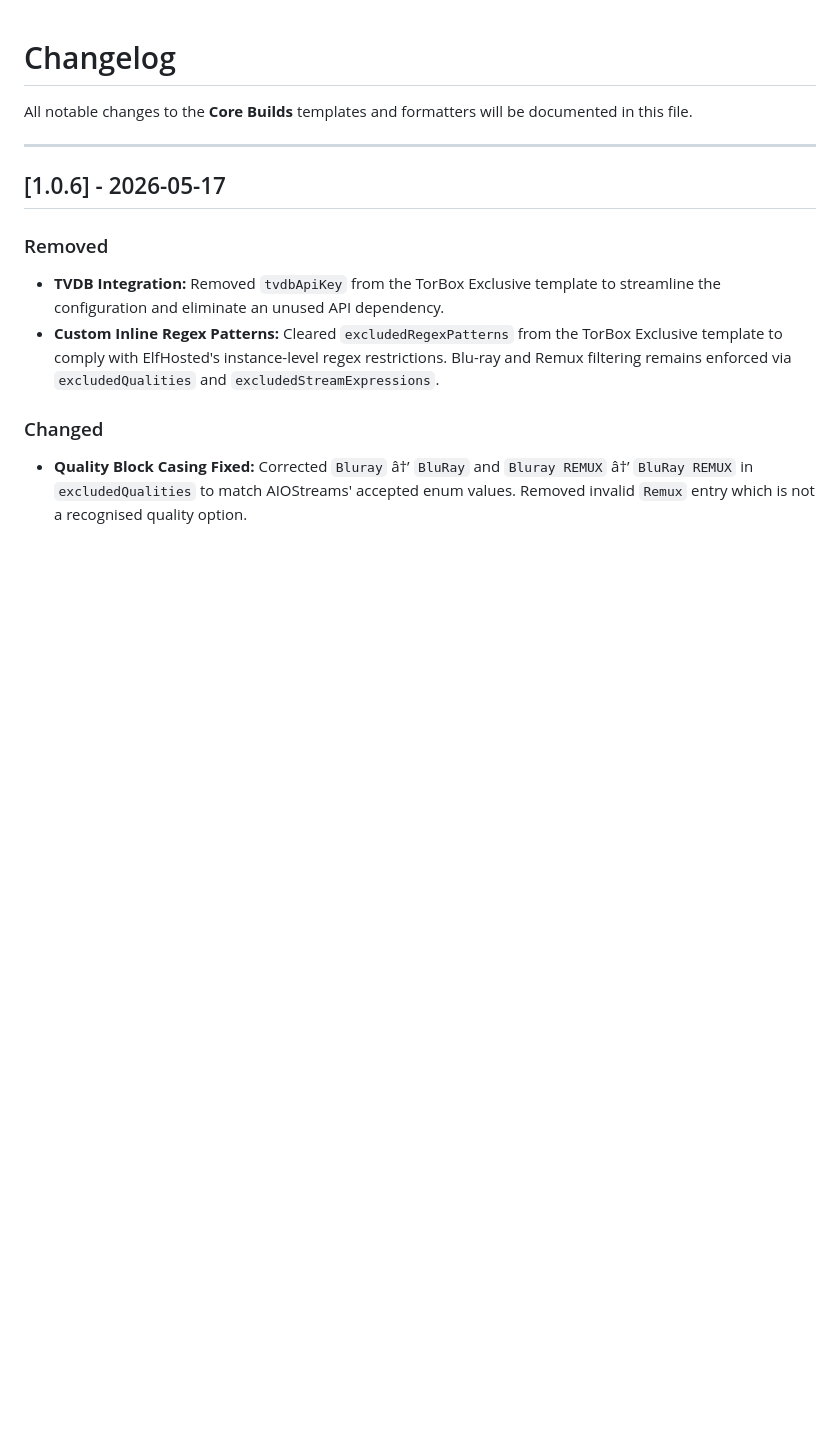
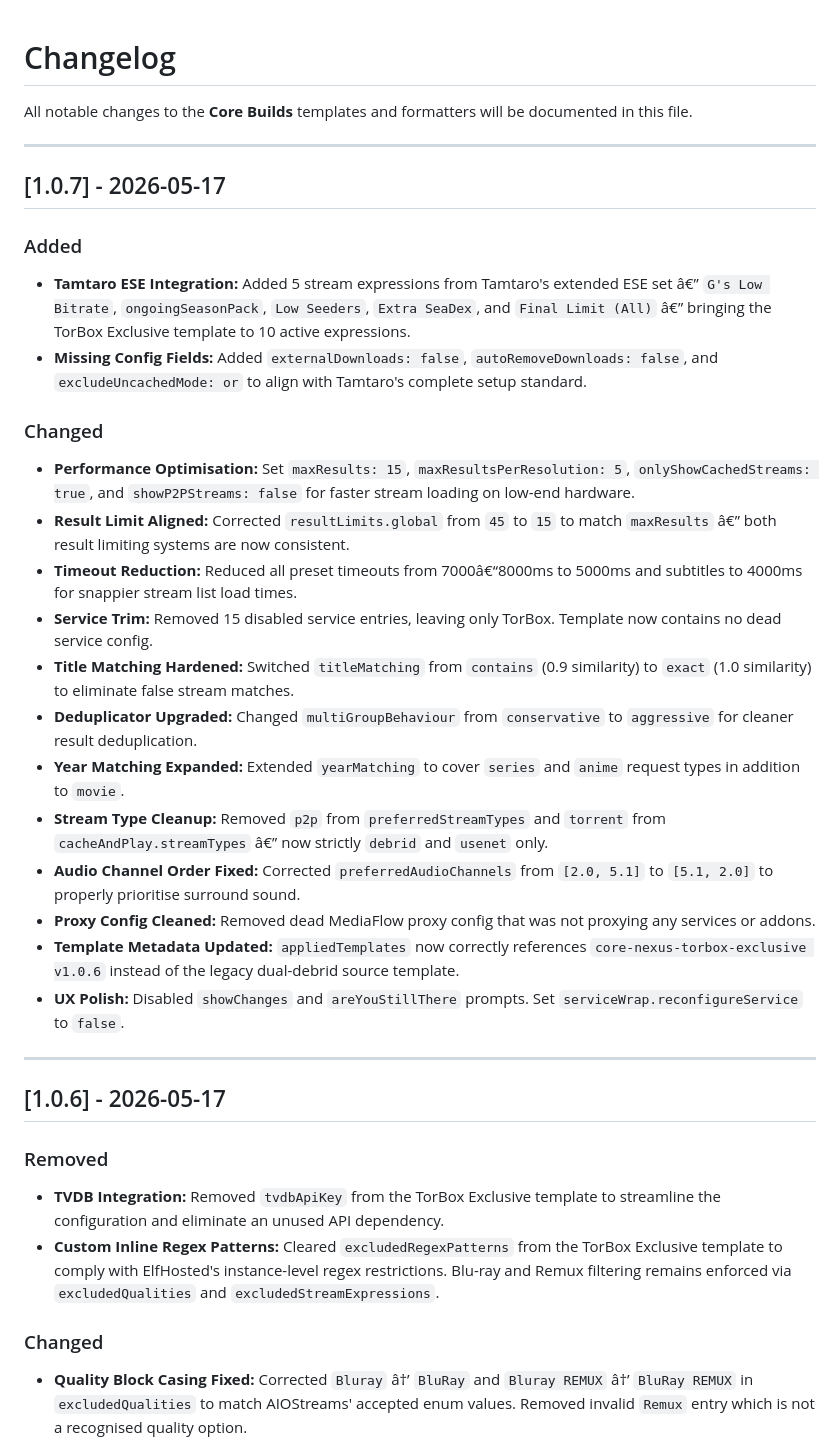
Before and after one commit to Branding-Brevity/Core-Builds-By-Brevity, a Markdown page: CHANGELOG.md, the part around the change. GitHub-like rendering; blank space fills up the shorter version.

```diff
--- a/CHANGELOG.md
+++ b/CHANGELOG.md
@@ -1,6 +1,28 @@
 # Changelog
 
 All notable changes to the **Core Builds** templates and formatters will be documented in this file.
+
+---
+
+## [1.0.7] - 2026-05-17
+
+### Added
+- **Tamtaro ESE Integration:** Added 5 stream expressions from Tamtaro's extended ESE set â€” `G's Low Bitrate`, `ongoingSeasonPack`, `Low Seeders`, `Extra SeaDex`, and `Final Limit (All)` â€” bringing the TorBox Exclusive template to 10 active expressions.
+- **Missing Config Fields:** Added `externalDownloads: false`, `autoRemoveDownloads: false`, and `excludeUncachedMode: or` to align with Tamtaro's complete setup standard.
+
+### Changed
+- **Performance Optimisation:** Set `maxResults: 15`, `maxResultsPerResolution: 5`, `onlyShowCachedStreams: true`, and `showP2PStreams: false` for faster stream loading on low-end hardware.
+- **Result Limit Aligned:** Corrected `resultLimits.global` from `45` to `15` to match `maxResults` â€” both result limiting systems are now consistent.
+- **Timeout Reduction:** Reduced all preset timeouts from 7000â€“8000ms to 5000ms and subtitles to 4000ms for snappier stream list load times.
+- **Service Trim:** Removed 15 disabled service entries, leaving only TorBox. Template now contains no dead service config.
+- **Title Matching Hardened:** Switched `titleMatching` from `contains` (0.9 similarity) to `exact` (1.0 similarity) to eliminate false stream matches.
+- **Deduplicator Upgraded:** Changed `multiGroupBehaviour` from `conservative` to `aggressive` for cleaner result deduplication.
+- **Year Matching Expanded:** Extended `yearMatching` to cover `series` and `anime` request types in addition to `movie`.
+- **Stream Type Cleanup:** Removed `p2p` from `preferredStreamTypes` and `torrent` from `cacheAndPlay.streamTypes` â€” now strictly `debrid` and `usenet` only.
+- **Audio Channel Order Fixed:** Corrected `preferredAudioChannels` from `[2.0, 5.1]` to `[5.1, 2.0]` to properly prioritise surround sound.
+- **Proxy Config Cleaned:** Removed dead MediaFlow proxy config that was not proxying any services or addons.
+- **Template Metadata Updated:** `appliedTemplates` now correctly references `core-nexus-torbox-exclusive v1.0.6` instead of the legacy dual-debrid source template.
+- **UX Polish:** Disabled `showChanges` and `areYouStillThere` prompts. Set `serviceWrap.reconfigureService` to `false`.
 
 ---
 
```
